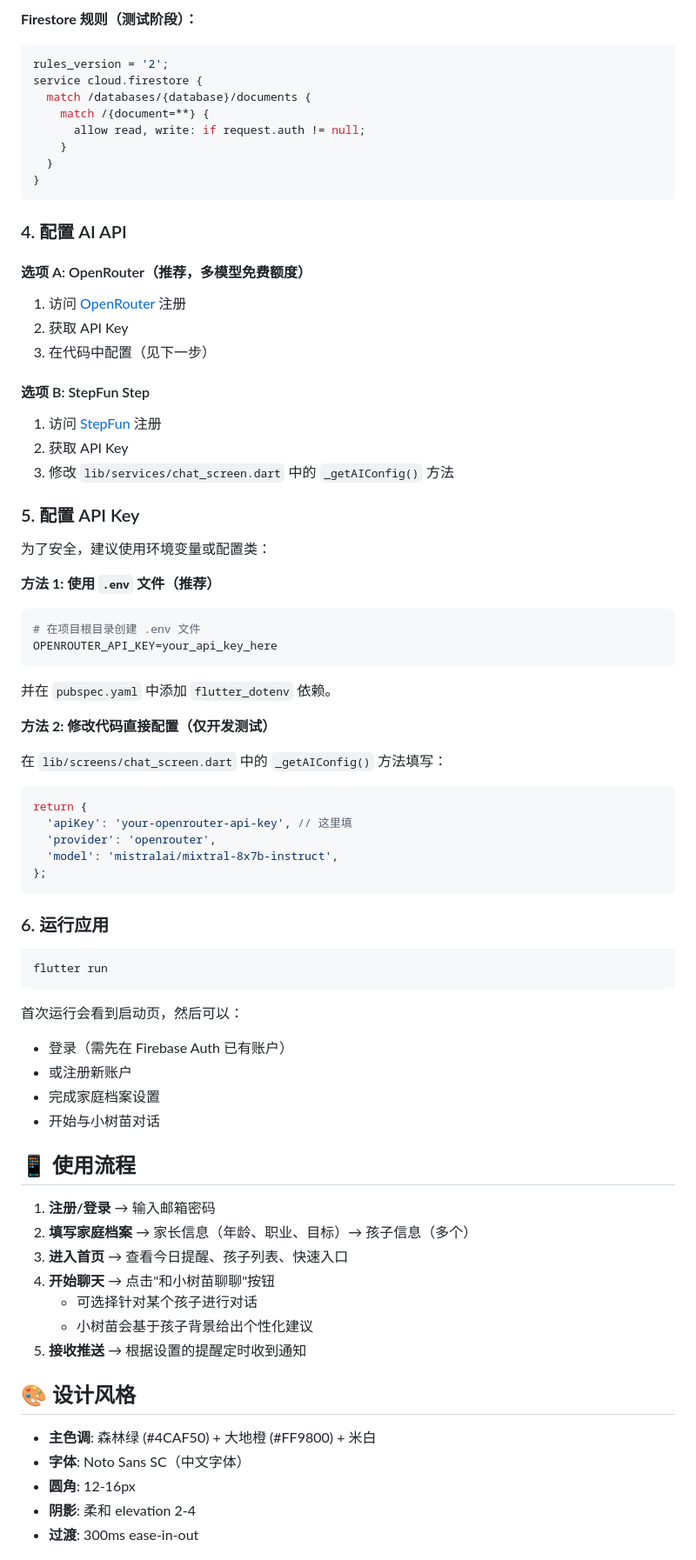
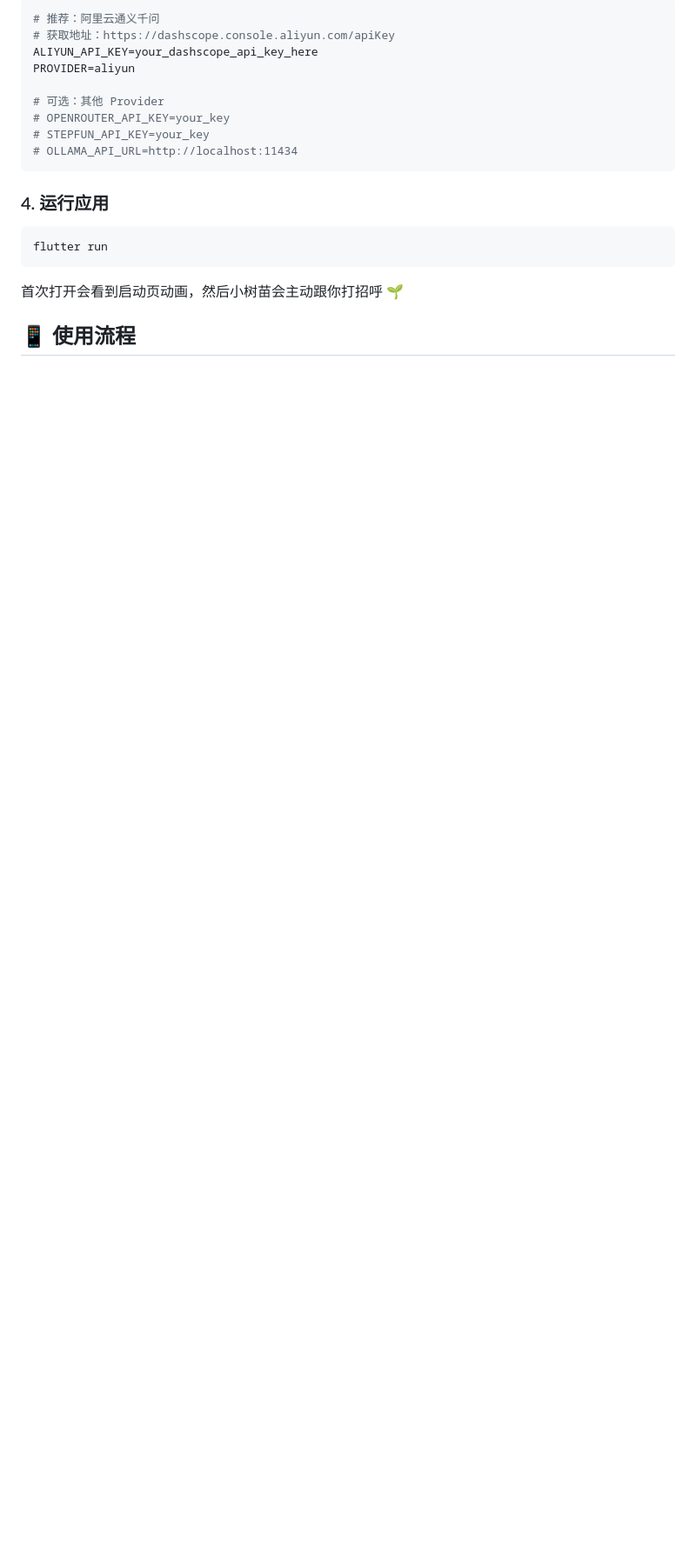
Before and after one commit to cultwlpbmx/companion-seedling-v111, a Markdown page: README.md, the part around one of its changes. Shown at 87% size. Rendered like a GitHub page; blank space fills up the shorter version.

````diff
--- a/README.md
+++ b/README.md
@@ -92,83 +137,23 @@ flutter pub get
 
-**Firestore 规则（测试阶段）：**
+```bash
+# 推荐：阿里云通义千问
+# 获取地址：https://dashscope.console.aliyun.com/apiKey
+ALIYUN_API_KEY=your_dashscope_api_key_here
+PROVIDER=aliyun
 
-```javascript
-rules_version = '2';
-service cloud.firestore {
-  match /databases/{database}/documents {
-    match /{document=**} {
-      allow read, write: if request.auth != null;
-    }
-  }
-}
+# 可选：其他 Provider
+# OPENROUTER_API_KEY=your_key
+# STEPFUN_API_KEY=your_key
+# OLLAMA_API_URL=http://localhost:11434
 ```
 
-### 4. 配置 AI API
-
-#### 选项 A: OpenRouter（推荐，多模型免费额度）
-
-1. 访问 [OpenRouter](https://openrouter.ai/) 注册
-2. 获取 API Key
-3. 在代码中配置（见下一步）
-
-#### 选项 B: StepFun Step
-
-1. 访问 [StepFun](https://platform.stepfun.com/) 注册
-2. 获取 API Key
-3. 修改 `lib/services/chat_screen.dart` 中的 `_getAIConfig()` 方法
-
-### 5. 配置 API Key
-
-为了安全，建议使用环境变量或配置类：
-
-**方法 1: 使用 `.env` 文件（推荐）**
-
-```bash
-# 在项目根目录创建 .env 文件
-OPENROUTER_API_KEY=your_api_key_here
-```
-
-并在 `pubspec.yaml` 中添加 `flutter_dotenv` 依赖。
-
-**方法 2: 修改代码直接配置（仅开发测试）**
-
-在 `lib/screens/chat_screen.dart` 中的 `_getAIConfig()` 方法填写：
-
-```dart
-return {
-  'apiKey': 'your-openrouter-api-key', // 这里填
-  'provider': 'openrouter',
-  'model': 'mistralai/mixtral-8x7b-instruct',
-};
-```
-
-### 6. 运行应用
+### 4. 运行应用
 
 ```bash
 flutter run
 ```
 
-首次运行会看到启动页，然后可以：
-- 登录（需先在 Firebase Auth 已有账户）
-- 或注册新账户
-- 完成家庭档案设置
-- 开始与小树苗对话
+首次打开会看到启动页动画，然后小树苗会主动跟你打招呼 🌱
 
 ## 📱 使用流程
 
-1. **注册/登录** → 输入邮箱密码
-2. **填写家庭档案** → 家长信息（年龄、职业、目标）→ 孩子信息（多个）
-3. **进入首页** → 查看今日提醒、孩子列表、快速入口
-4. **开始聊天** → 点击"和小树苗聊聊"按钮
-   - 可选择针对某个孩子进行对话
-   - 小树苗会基于孩子背景给出个性化建议
-5. **接收推送** → 根据设置的提醒定时收到通知
-
-## 🎨 设计风格
-
-- **主色调**: 森林绿 (#4CAF50) + 大地橙 (#FF9800) + 米白
-- **字体**: Noto Sans SC（中文字体）
-- **圆角**: 12-16px
-- **阴影**: 柔和 elevation 2-4
-- **过渡**: 300ms ease-in-out
-
````
Also changed, not shown: other parts of README.md (+129 -100 lines).
